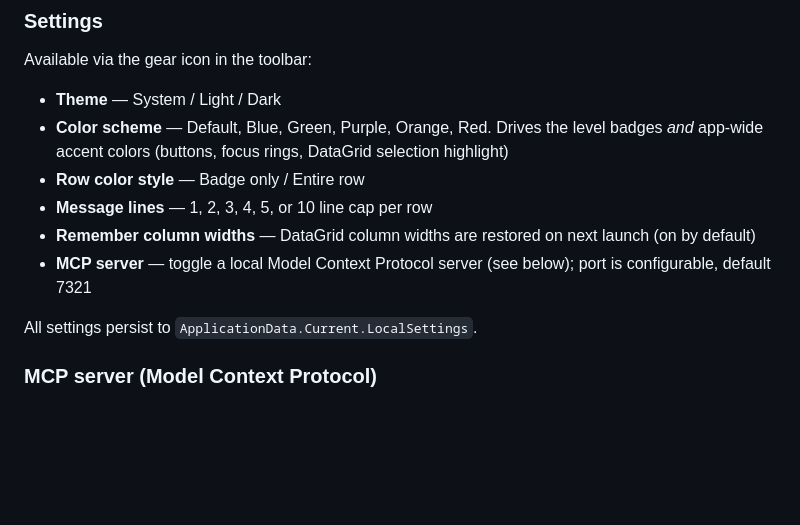
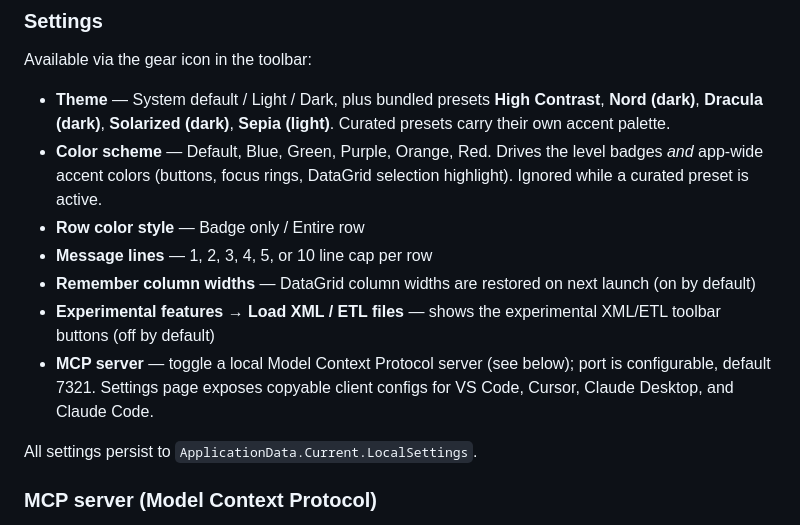
Before and after one commit to guscatalano/SimpleEventViewer, a Markdown page: README.md, the part around one of its changes. Rendered like a GitHub page; blank space fills up the shorter version.

```diff
--- a/README.md
+++ b/README.md
@@ -66,12 +70,13 @@ Right-click on a row (or selection) for:
 
 ### Settings
 Available via the gear icon in the toolbar:
-- **Theme** — System / Light / Dark
-- **Color scheme** — Default, Blue, Green, Purple, Orange, Red. Drives the level badges *and* app-wide accent colors (buttons, focus rings, DataGrid selection highlight)
+- **Theme** — System default / Light / Dark, plus bundled presets **High Contrast**, **Nord (dark)**, **Dracula (dark)**, **Solarized (dark)**, **Sepia (light)**. Curated presets carry their own accent palette.
+- **Color scheme** — Default, Blue, Green, Purple, Orange, Red. Drives the level badges *and* app-wide accent colors (buttons, focus rings, DataGrid selection highlight). Ignored while a curated preset is active.
 - **Row color style** — Badge only / Entire row
 - **Message lines** — 1, 2, 3, 4, 5, or 10 line cap per row
 - **Remember column widths** — DataGrid column widths are restored on next launch (on by default)
-- **MCP server** — toggle a local Model Context Protocol server (see below); port is configurable, default 7321
+- **Experimental features → Load XML / ETL files** — shows the experimental XML/ETL toolbar buttons (off by default)
+- **MCP server** — toggle a local Model Context Protocol server (see below); port is configurable, default 7321. Settings page exposes copyable client configs for VS Code, Cursor, Claude Desktop, and Claude Code.
 
 All settings persist to `ApplicationData.Current.LocalSettings`.
 
```
Also changed, not shown: other parts of README.md (+23 -11 lines), store/listing.md (added, +108 -0 lines), docs/screenshot.png (added).
